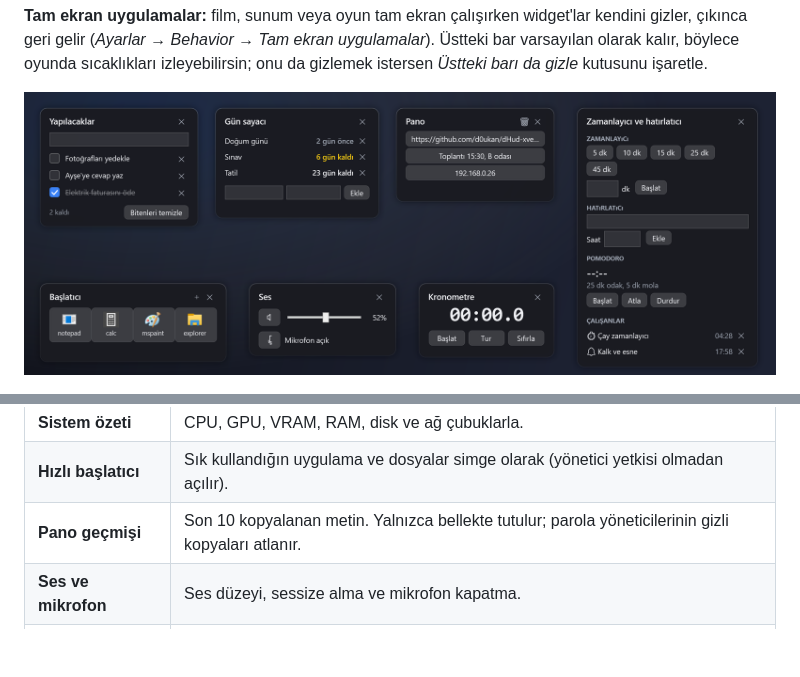
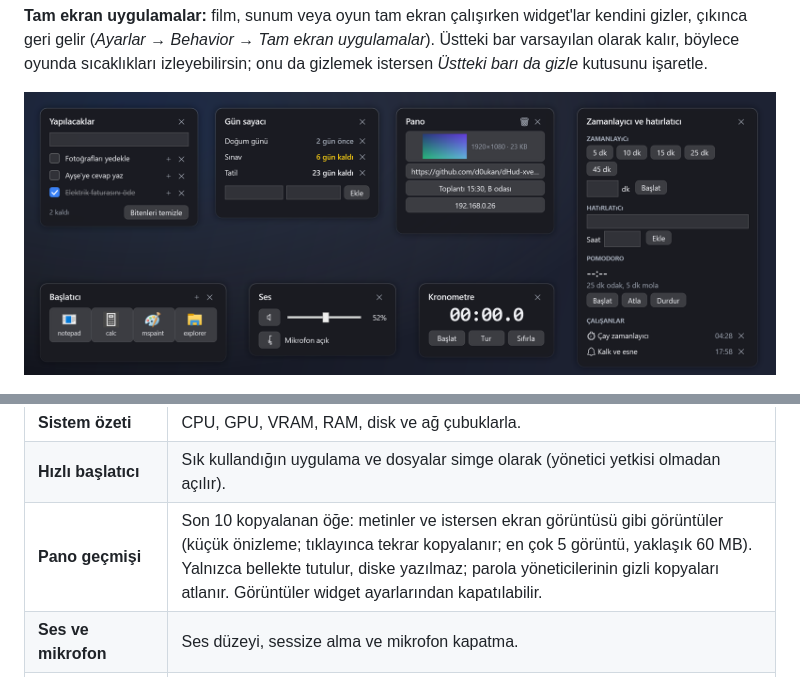
Before and after one commit to d0ukan/dHud-xverlay, a Markdown page: README.tr.md, 2 parts joined by grey strips. Rendered like a GitHub page; pictures changed too: docs/images/widgets-tr.png; folded sections open; blank space fills up the shorter version.

```diff
--- a/README.tr.md
+++ b/README.tr.md
@@ -93,7 +93,7 @@ Bar isteğe bağlıdır: aynı değerleri gösteren **Sistem** widget'ını terc
 | **Hava durumu** | Şehrin için güncel hava ve 3 günlük tahmin. İnternet kullanır (Borsa ve takvim bağlantısı gibi); şehir seçene kadar kapalı. |
 | **Sistem özeti** | CPU, GPU, VRAM, RAM, disk ve ağ çubuklarla. |
 | **Hızlı başlatıcı** | Sık kullandığın uygulama ve dosyalar simge olarak (yönetici yetkisi olmadan açılır). |
-| **Pano geçmişi** | Son 10 kopyalanan metin. Yalnızca bellekte tutulur; parola yöneticilerinin gizli kopyaları atlanır. |
+| **Pano geçmişi** | Son 10 kopyalanan öğe: metinler ve istersen ekran görüntüsü gibi görüntüler (küçük önizleme; tıklayınca tekrar kopyalanır; en çok 5 görüntü, yaklaşık 60 MB). Yalnızca bellekte tutulur, diske yazılmaz; parola yöneticilerinin gizli kopyaları atlanır. Görüntüler widget ayarlarından kapatılabilir. |
 | **Ses ve mikrofon** | Ses düzeyi, sessize alma ve mikrofon kapatma. |
 | **Medya oynatıcı** | Çalan parça (Spotify, tarayıcı, VLC... hangi uygulama olursa) kapağı, ilerlemesi ve önceki / oynat-duraklat / sonraki düğmeleriyle. Windows'un kendi medya denetimini kullanır. |
 | **Görev yöneticisi** | Basit bir sürüm: hangi uygulama ne kadar **CPU, RAM, disk ve internet** kullanıyor. Aynı uygulamanın işlemleri (tarayıcının onlarca sekmesi) tek satırda toplanır; sütuna tıklayınca ona göre sıralanır. İnternet sütunu için dHud'un yönetici olarak çalışması gerekir. |
```
Also changed, not shown: README.md (+1 -1 lines), docs/images/widgets.png, 10 other files.
